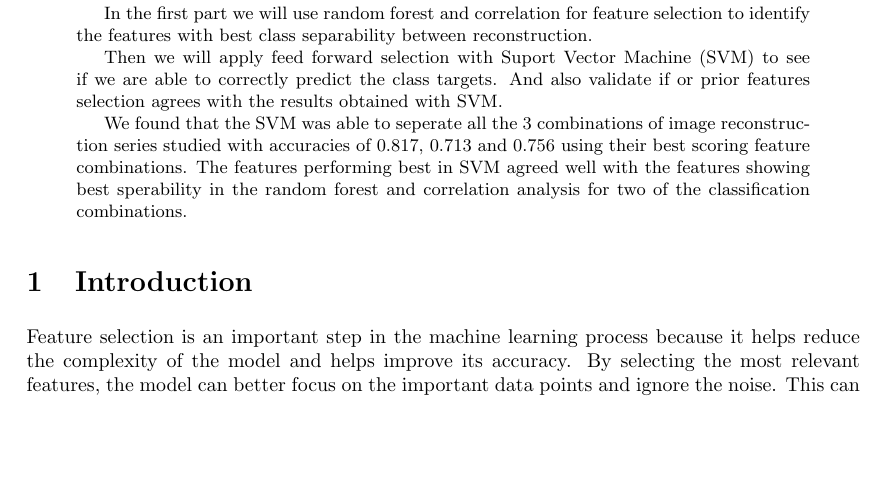
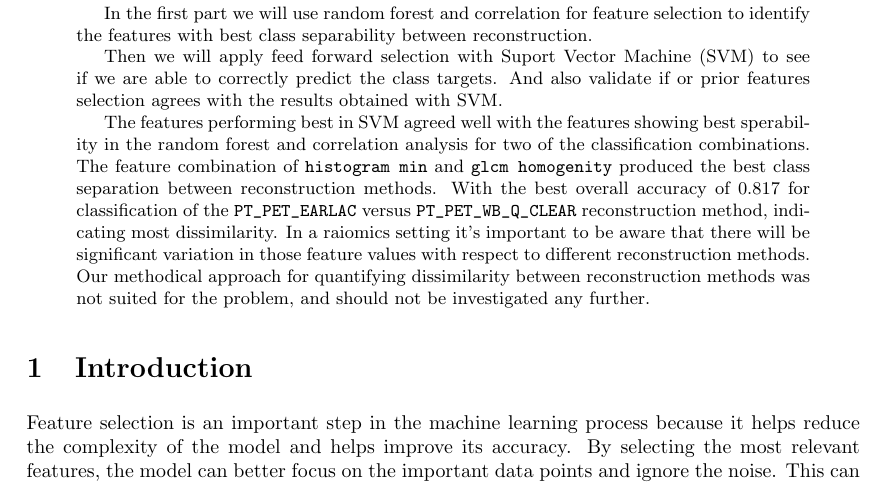
Before and after one commit to jensjpedersen/FYS-STK4155_Project3_Report, a LaTeX paper (project3.tex, which reads abstract.tex): part of page 2 of 26, cut so that both start at the same text, the shorter picture padded with empty space. Compiled offline with pdfLaTeX.

Commit message:
Abstract.

```diff
--- a/abstract.tex
+++ b/abstract.tex
@@ -35,11 +35,20 @@
     validate if or prior features selection agrees with the
     results obtained with SVM.
 
-    We found that the SVM was able to seperate all the 3 combinations of image reconstruction series
-    studied with accuracies of $0.817$, $0.713$ and $0.756$ using their best scoring feature combinations.
+    % We found that the SVM was able to seperate all the 3 combinations of image reconstruction series
+    % studied with accuracies of $0.817$, $0.713$ and $0.756$ using their best scoring feature combinations.
     The features performing best in SVM agreed well with the
     features showing best sperability in the random forest and correlation analysis for two of the classification
     combinations.
+    The feature combination of \verb|histogram min| and \verb|glcm homogenity| produced the best
+    class separation between reconstruction methods. With the best overall accuracy of 0.817
+    for classification of the \verb|PT_PET_EARLAC| versus \verb|PT_PET_WB_Q_CLEAR|
+    reconstruction method, indicating most dissimilarity.
+    In a raiomics setting it's important to be
+    aware that there will be significant variation in those feature values with
+    respect to different reconstruction methods. Our methodical approach for
+    quantifying dissimilarity between reconstruction methods was not suited for
+    the problem, and should not be investigated any further.
 
 
     % TODO: main results
```
